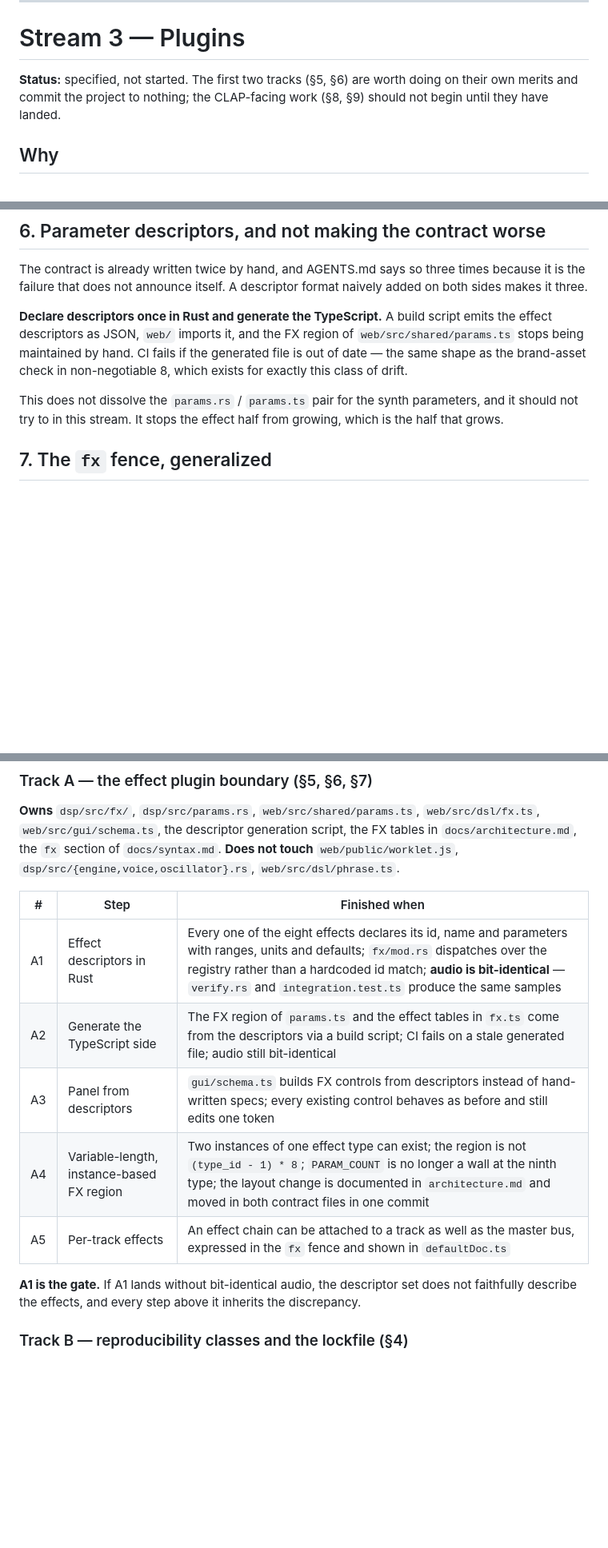
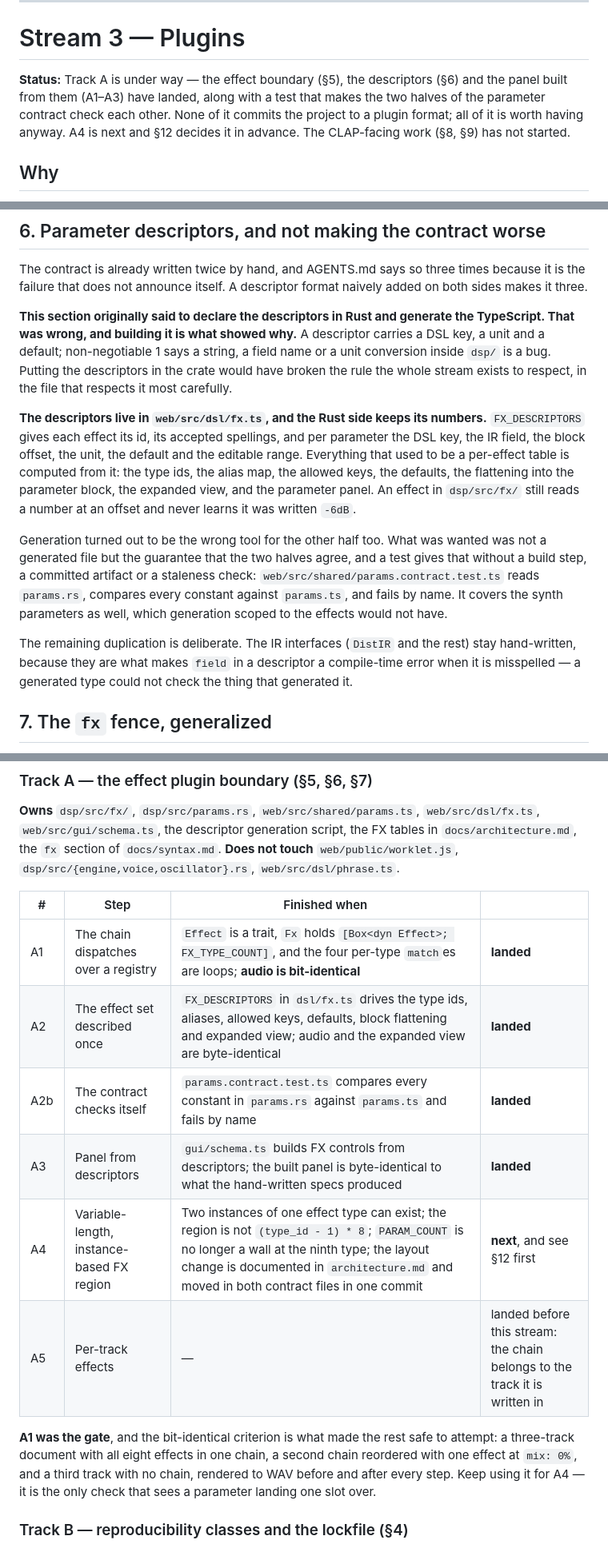
Before and after one commit to ayatough/Sheliak, a Markdown page: docs/workstreams.md, 3 parts joined by grey strips. Shown at 80% size. Rendered like a GitHub page; blank space fills up the shorter version.

```diff
--- a/docs/workstreams.md
+++ b/docs/workstreams.md
@@ -495,9 +495,12 @@ depends on it and every day it is postponed makes it a larger breaking change.
 
 # Stream 3 — Plugins
 
-**Status:** specified, not started. The first two tracks (§5, §6) are worth doing
-on their own merits and commit the project to nothing; the CLAP-facing work (§8,
-§9) should not begin until they have landed.
+**Status:** Track A is under way — the effect boundary (§5), the descriptors
+(§6) and the panel built from them (A1–A3) have landed, along with a test that
+makes the two halves of the parameter contract check each other. None of it
+commits the project to a plugin format; all of it is worth having anyway. A4 is
+next and §12 decides it in advance. The CLAP-facing work (§8, §9) has not
+started.
 
 ## Why
 
@@ -680,15 +683,33 @@ The contract is already written twice by hand, and AGENTS.md says so three times
 because it is the failure that does not announce itself. A descriptor format
 naively added on both sides makes it three.
 
-**Declare descriptors once in Rust and generate the TypeScript.** A build script
-emits the effect descriptors as JSON, `web/` imports it, and the FX region of
-`web/src/shared/params.ts` stops being maintained by hand. CI fails if the
-generated file is out of date — the same shape as the brand-asset check in
-non-negotiable 8, which exists for exactly this class of drift.
+**This section originally said to declare the descriptors in Rust and generate
+the TypeScript. That was wrong, and building it is what showed why.** A
+descriptor carries a DSL key, a unit and a default; non-negotiable 1 says a
+string, a field name or a unit conversion inside `dsp/` is a bug. Putting the
+descriptors in the crate would have broken the rule the whole stream exists to
+respect, in the file that respects it most carefully.
 
-This does not dissolve the `params.rs` / `params.ts` pair for the synth
-parameters, and it should not try to in this stream. It stops the effect half
-from growing, which is the half that grows.
+**The descriptors live in `web/src/dsl/fx.ts`, and the Rust side keeps its
+numbers.** `FX_DESCRIPTORS` gives each effect its id, its accepted spellings,
+and per parameter the DSL key, the IR field, the block offset, the unit, the
+default and the editable range. Everything that used to be a per-effect table is
+computed from it: the type ids, the alias map, the allowed keys, the defaults,
+the flattening into the parameter block, the expanded view, and the parameter
+panel. An effect in `dsp/src/fx/` still reads a number at an offset and never
+learns it was written `-6dB`.
+
+Generation turned out to be the wrong tool for the other half too. What was
+wanted was not a generated file but the guarantee that the two halves agree, and
+a test gives that without a build step, a committed artifact or a staleness
+check: `web/src/shared/params.contract.test.ts` reads `params.rs`, compares
+every constant against `params.ts`, and fails by name. It covers the synth
+parameters as well, which generation scoped to the effects would not have.
+
+The remaining duplication is deliberate. The IR interfaces (`DistIR` and the
+rest) stay hand-written, because they are what makes `field` in a descriptor a
+compile-time error when it is misspelled — a generated type could not check the
+thing that generated it.
 
 ## 7. The `fx` fence, generalized
 
@@ -875,17 +956,20 @@ the FX tables in `docs/architecture.md`, the `fx` section of `docs/syntax.md`.
 **Does not touch** `web/public/worklet.js`, `dsp/src/{engine,voice,oscillator}.rs`,
 `web/src/dsl/phrase.ts`.
 
-| # | Step | Finished when |
-|---|---|---|
-| A1 | Effect descriptors in Rust | Every one of the eight effects declares its id, name and parameters with ranges, units and defaults; `fx/mod.rs` dispatches over the registry rather than a hardcoded id match; **audio is bit-identical** — `verify.rs` and `integration.test.ts` produce the same samples |
-| A2 | Generate the TypeScript side | The FX region of `params.ts` and the effect tables in `fx.ts` come from the descriptors via a build script; CI fails on a stale generated file; audio still bit-identical |
-| A3 | Panel from descriptors | `gui/schema.ts` builds FX controls from descriptors instead of hand-written specs; every existing control behaves as before and still edits one token |
-| A4 | Variable-length, instance-based FX region | Two instances of one effect type can exist; the region is not `(type_id - 1) * 8`; `PARAM_COUNT` is no longer a wall at the ninth type; the layout change is documented in `architecture.md` and moved in both contract files in one commit |
-| A5 | Per-track effects | An effect chain can be attached to a track as well as the master bus, expressed in the `fx` fence and shown in `defaultDoc.ts` |
+| # | Step | Finished when | |
+|---|---|---|---|
+| A1 | The chain dispatches over a registry | `Effect` is a trait, `Fx` holds `[Box<dyn Effect>; FX_TYPE_COUNT]`, and the four per-type `match`es are loops; **audio is bit-identical** | **landed** |
+| A2 | The effect set described once | `FX_DESCRIPTORS` in `dsl/fx.ts` drives the type ids, aliases, allowed keys, defaults, block flattening and expanded view; audio and the expanded view are byte-identical | **landed** |
+| A2b | The contract checks itself | `params.contract.test.ts` compares every constant in `params.rs` against `params.ts` and fails by name | **landed** |
+| A3 | Panel from descriptors | `gui/schema.ts` builds FX controls from descriptors; the built panel is byte-identical to what the hand-written specs produced | **landed** |
+| A4 | Variable-length, instance-based FX region | Two instances of one effect type can exist; the region is not `(type_id - 1) * 8`; `PARAM_COUNT` is no longer a wall at the ninth type; the layout change is documented in `architecture.md` and moved in both contract files in one commit | **next**, and see §12 first |
+| A5 | Per-track effects | — | landed before this stream: the chain belongs to the track it is written in |
 
-**A1 is the gate.** If A1 lands without bit-identical audio, the descriptor set
-does not faithfully describe the effects, and every step above it inherits the
-discrepancy.
+**A1 was the gate**, and the bit-identical criterion is what made the rest safe
+to attempt: a three-track document with all eight effects in one chain, a second
+chain reordered with one effect at `mix: 0%`, and a third track with no chain,
+rendered to WAV before and after every step. Keep using it for A4 — it is the
+only check that sees a parameter landing one slot over.
 
 ### Track B — reproducibility classes and the lockfile (§4)
 
```
Also changed, not shown: other parts of docs/workstreams.md (+60 -0 lines).
